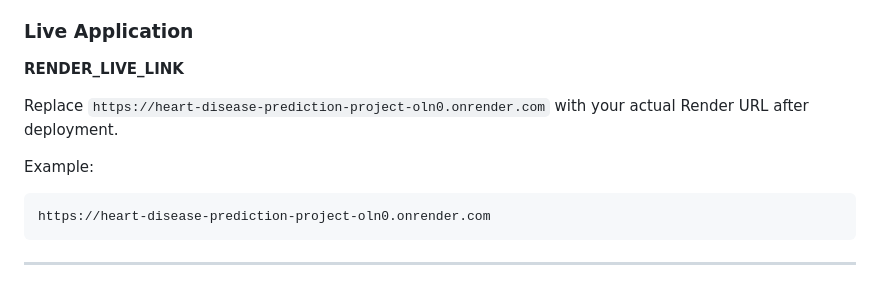
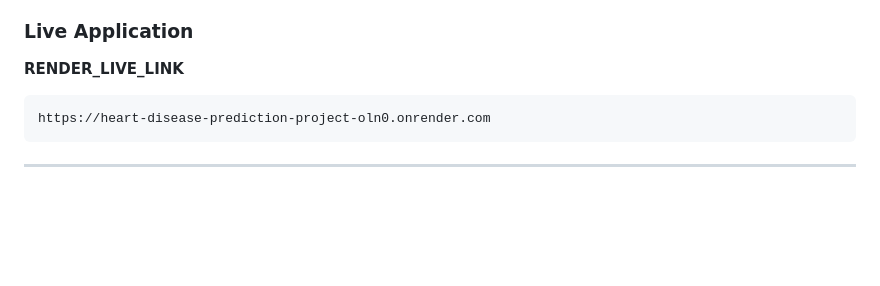
Before and after one commit to Pvssai/Heart_Disease_Prediction_project, a Markdown page: README.md, the part around the change. GitHub-like rendering; blank space fills up the shorter version.

````diff
--- a/README.md
+++ b/README.md
@@ -384,10 +384,6 @@ The Flask application is deployed on Render.
 
 **RENDER_LIVE_LINK**
 
-Replace `https://heart-disease-prediction-project-oln0.onrender.com` with your actual Render URL after deployment.
-
-Example:
-
 ```text
 https://heart-disease-prediction-project-oln0.onrender.com
 ```
````
